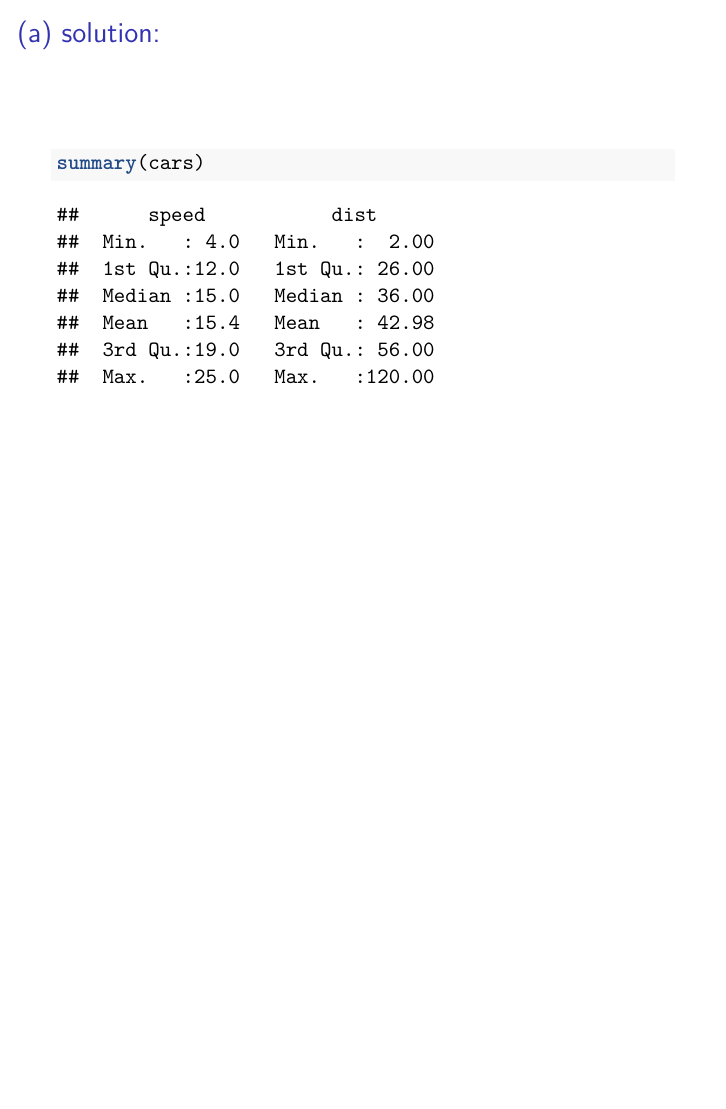
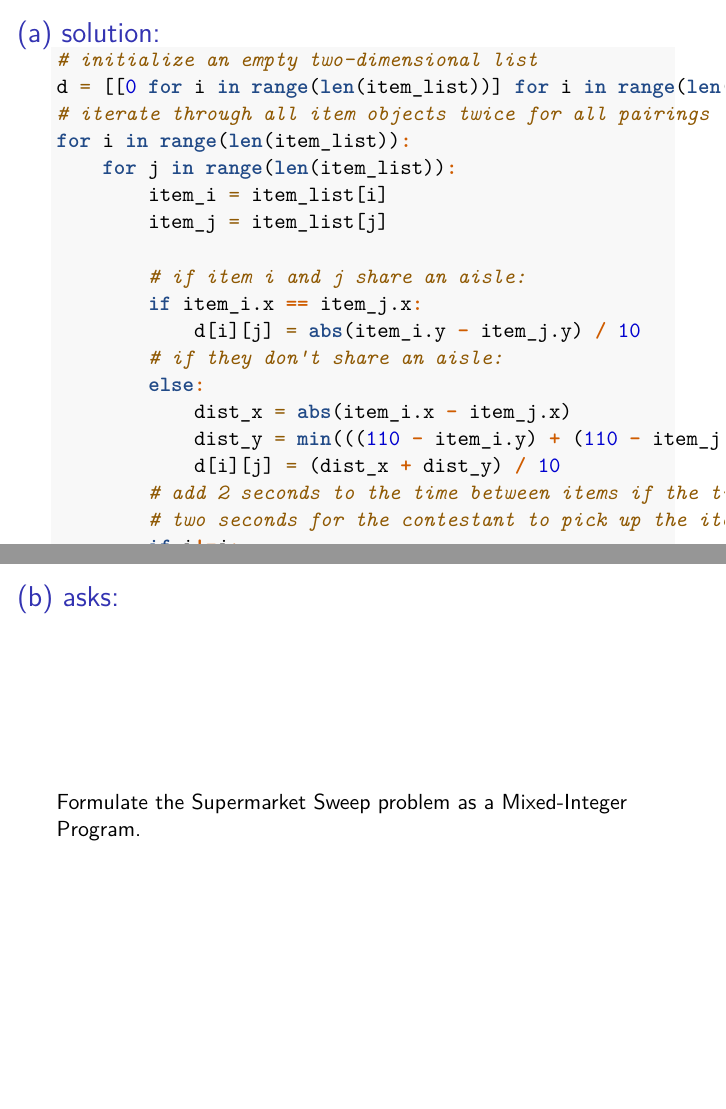
Before and after one commit to aprofili/supermarket-sweep, an R Markdown document (Presentation.Rmd): page 4 of 4 before the commit and pages 4 and 5 of 13 after it, the two joined at a grey line. Rendered offline with R 4.5, knitr and Pandoc, then LaTeX, with nearby package versions.

Commit message:
presentation stuff

````diff
--- a/Presentation.Rmd
+++ b/Presentation.Rmd
@@ -19,6 +19,39 @@
 
 ## (a) solution:
 
-```{r cars, echo = TRUE}
-summary(cars)
+```{r, eval=FALSE, echo=TRUE}
+# initialize an empty two-dimensional list
+d = [[0 for i in range(len(item_list))] for i in range(len(item_list))]
+# iterate through all item objects twice for all pairings
+for i in range(len(item_list)):
+    for j in range(len(item_list)):
+        item_i = item_list[i]
+        item_j = item_list[j]
+
+        # if item i and j share an aisle:
+        if item_i.x == item_j.x:
+            d[i][j] = abs(item_i.y - item_j.y) / 10
+        # if they don't share an aisle:
+        else:
+            dist_x = abs(item_i.x - item_j.x)
+            dist_y = min(((110 - item_i.y) + (110 - item_j.y) ), item_i.y + item_j.y)
+            d[i][j] = (dist_x + dist_y) / 10
+        # add 2 seconds to the time between items if the time is not already 0. this creates an extra
+        # two seconds for the contestant to pick up the item
+        if i!=j:
+            d[j][i]+=2
+            d[i][j] +=2
 ```
+
+```{r, eval=FALSE, echo=TRUE}
+d.append(d[0])
+for i in range(len(d[0])):
+    if i in [0, len(d[0])-1]:
+        d[i].append(d[i][0])
+    else:
+        d[i].append(d[i][0] - 2)
+```
+
+## (b) asks:
+
+Formulate the Supermarket Sweep problem as a Mixed-Integer Program.
````
Also changed, not shown: Presentation.pdf, Presentation.Rmd (38 more changed lines).
